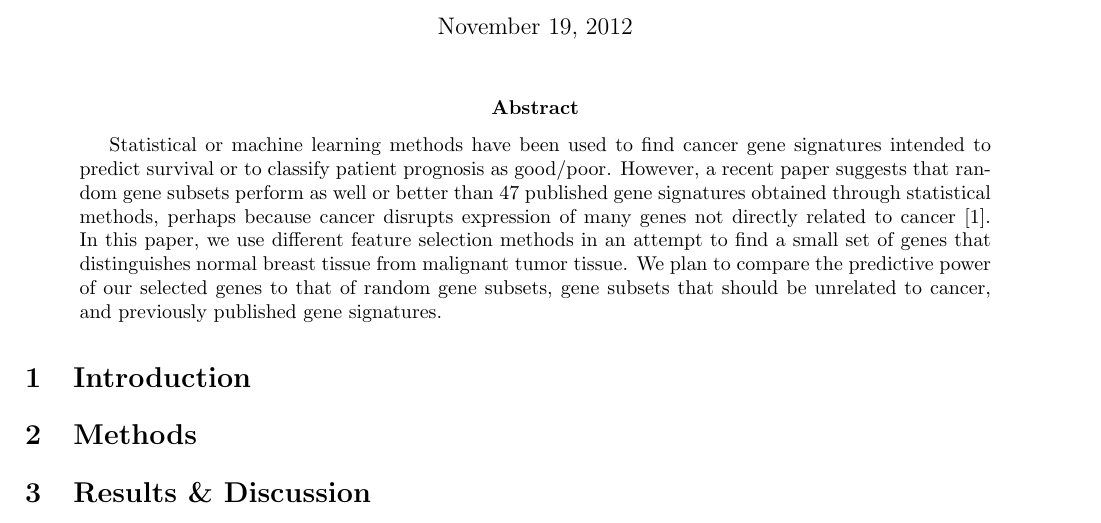
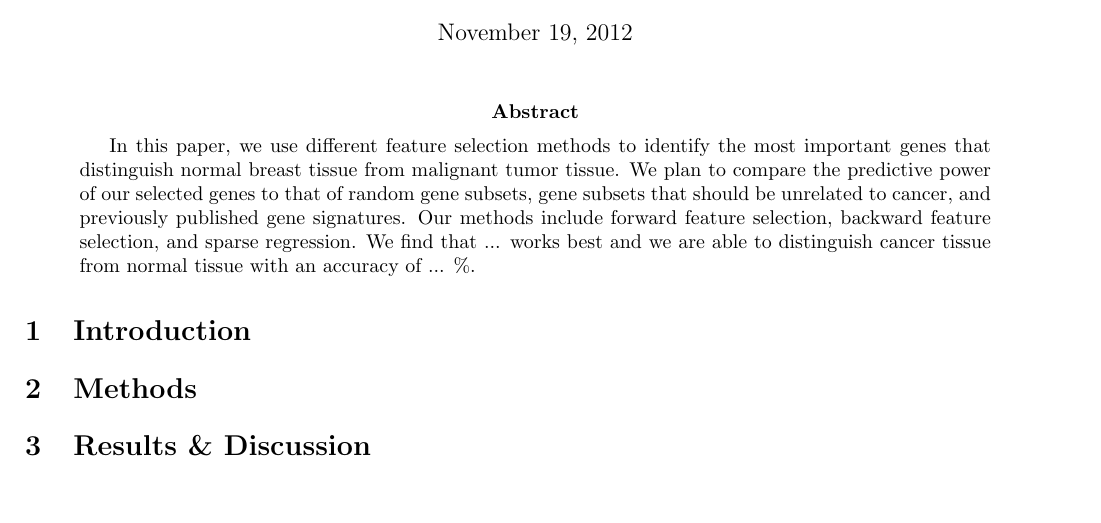
Before and after one commit to susanctu/229project, a LaTeX paper (milestone.tex): part of page 1 of 2, cut so that both start at the same text. Compiled offline with pdfLaTeX.

Commit message:
raf milestone, dunno what changed

```diff
--- a/milestone.tex
+++ b/milestone.tex
@@ -30,7 +30,11 @@
 \maketitle
 
 \begin{abstract}
-Statistical or machine learning methods have been used to find cancer gene signatures intended to predict survival or to classify patient prognosis as good/poor. However, a recent paper suggests that random gene subsets perform as well or better than 47 published gene signatures obtained through statistical methods, perhaps because cancer disrupts expression of many genes not directly related to cancer \cite{venet}. In this paper, we use different feature selection methods in an attempt to find a small set of genes that distinguishes normal breast tissue from malignant tumor tissue. We plan to compare the predictive power of our selected genes to that of random gene subsets, gene subsets that should be unrelated to cancer, and previously published gene signatures.
+%Statistical or machine learning methods have been used to find cancer gene signatures intended to predict survival or to classify patient prognosis as good/poor. However, a recent paper suggests that random gene subsets perform as well or better than 47 published gene signatures obtained through statistical methods, perhaps because cancer disrupts expression of many genes not directly related to cancer \cite{venet}. In this paper, we use different feature selection methods in an attempt to find a small set of genes that distinguishes normal breast tissue from malignant tumor tissue. We plan to compare the predictive power of our selected genes to that of random gene subsets, gene subsets that should be unrelated to cancer, and previously published gene signatures.
+
+In this paper, we use different feature selection methods to identify the most important genes that distinguish normal breast tissue from malignant tumor tissue. We plan to compare the predictive power of our selected genes to that of random gene subsets, gene subsets that should be unrelated to cancer, and previously published gene signatures. Our methods include forward feature selection, backward feature selection, and sparse regression. We find that ... works best and we are able to distinguish cancer tissue from normal tissue with an accuracy of ... \%.
+
+
 \end{abstract}
 
 \section{Introduction}
```
